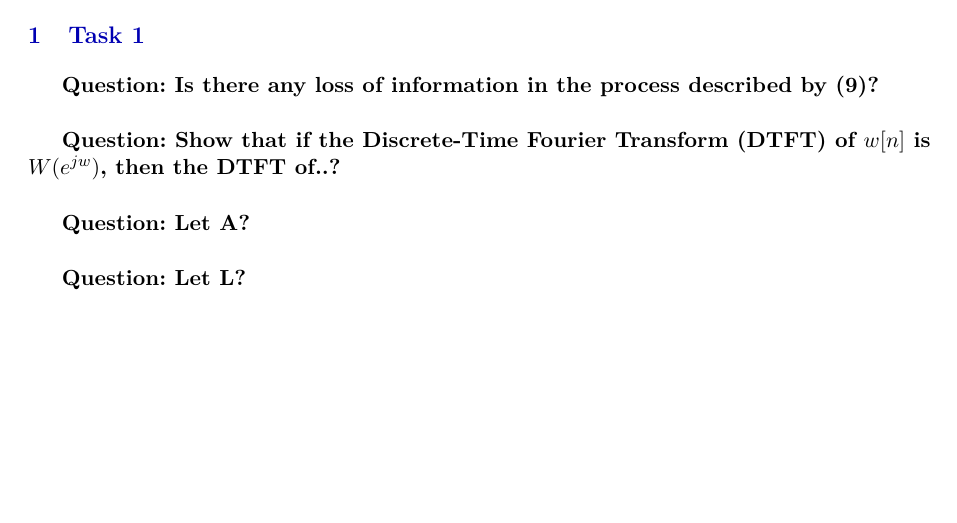
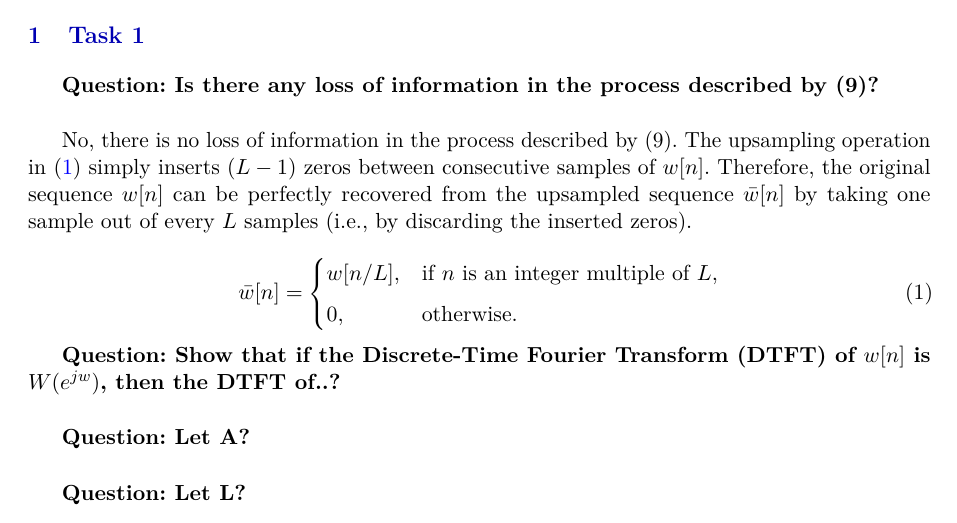
Before and after one commit to HugoBlancoo/tscom, a LaTeX document (practicas/practica2/latex/practica2.tex, which reads practicas/practica2/latex/task1.tex): part of the page before the commit and part of page 1 of 2 after it, cut so that both start at the same text, the shorter picture padded with empty space. Compiled offline with pdfLaTeX.

Commit message:
Adds Task1.1

```diff
--- a/practicas/practica2/latex/task1.tex
+++ b/practicas/practica2/latex/task1.tex
@@ -1,6 +1,18 @@
-\textbf{Question: Is there any loss of information in the process described by (9)?
-}
+\textbf{Question: Is there any loss of information in the process described by (9)?}
 \vspace{0.5cm}
+
+No, there is no loss of information in the process described by (9).
+The upsampling operation in \eqref{eq:upsample} simply inserts $(L-1)$ zeros between consecutive samples of $w[n]$.
+Therefore, the original sequence $w[n]$ can be perfectly recovered from the upsampled sequence $\bar{w}[n]$
+by taking one sample out of every $L$ samples (i.e., by discarding the inserted zeros).
+
+\begin{equation} \label{eq:upsample}
+    \bar{w}[n] =
+    \begin{cases}
+        w[n/L], & \text{if } n \text{ is an integer multiple of } L, \\[4pt]
+        0,      & \text{otherwise.}
+    \end{cases}
+\end{equation}
 
 \textbf{Question: Show that if the Discrete-Time Fourier Transform (DTFT) of $w[n]$ is $W(e^{jw})$, then the DTFT of..?
 }
```
Also changed, not shown: practicas/practica2/Material for Lab Assignment 2 OFDM modulation/Practica_tscom_OFDM_2526.tex (+5 -5 lines), 1 other file.
